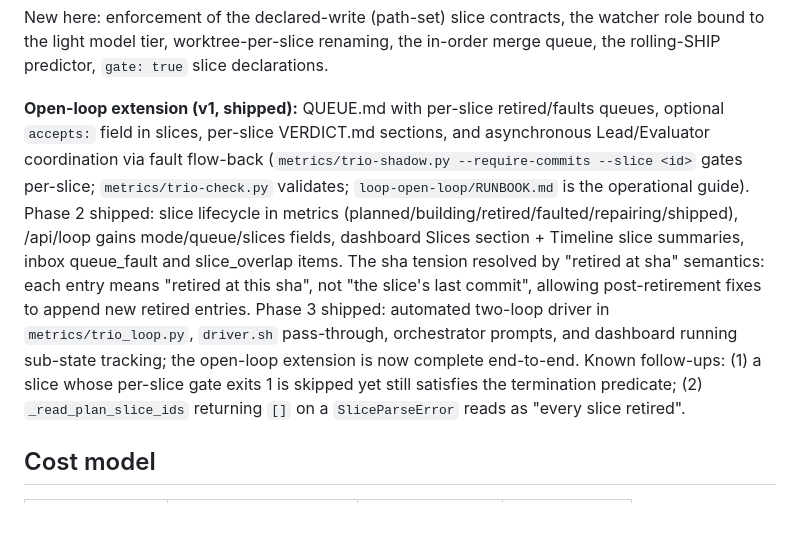
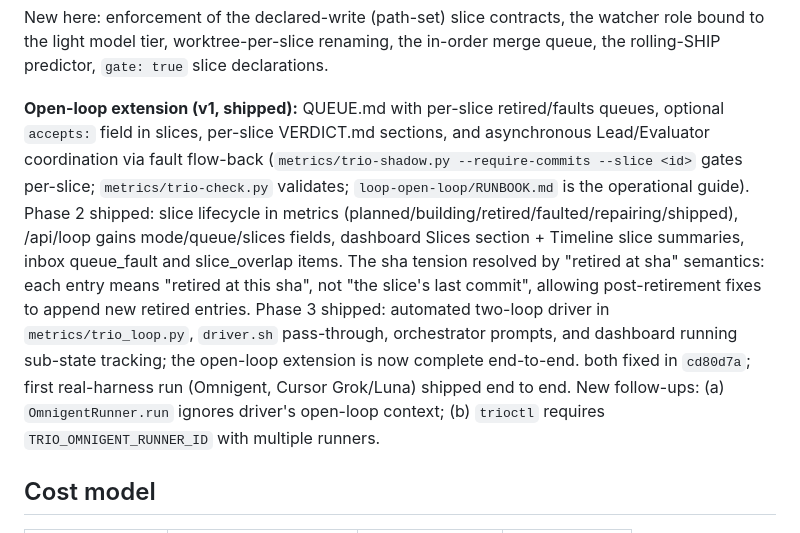
Before and after one commit to albiol2004/trio-agent-loop, a Markdown page: PIPELINE.md, the part around the change. Rendered like a GitHub page.

Commit message:
docs(open-loop): first real-harness run shipped; empty-plan fix; omnigent follow-ups
Co-Authored-By: Claude Fable 5 <noreply@anthropic.com>

```diff
--- a/PIPELINE.md
+++ b/PIPELINE.md
@@ -188,7 +188,7 @@ watcher role bound to the light model tier, worktree-per-slice renaming,
 the in-order merge queue, the rolling-SHIP predictor, `gate: true` slice
 declarations.
 
-**Open-loop extension (v1, shipped):** QUEUE.md with per-slice retired/faults queues, optional `accepts:` field in slices, per-slice VERDICT.md sections, and asynchronous Lead/Evaluator coordination via fault flow-back (`metrics/trio-shadow.py --require-commits --slice <id>` gates per-slice; `metrics/trio-check.py` validates; `loop-open-loop/RUNBOOK.md` is the operational guide). Phase 2 shipped: slice lifecycle in metrics (planned/building/retired/faulted/repairing/shipped), /api/loop gains mode/queue/slices fields, dashboard Slices section + Timeline slice summaries, inbox queue_fault and slice_overlap items. The sha tension resolved by "retired at sha" semantics: each entry means "retired at this sha", not "the slice's last commit", allowing post-retirement fixes to append new retired entries. Phase 3 shipped: automated two-loop driver in `metrics/trio_loop.py`, `driver.sh` pass-through, orchestrator prompts, and dashboard running sub-state tracking; the open-loop extension is now complete end-to-end. Known follow-ups: (1) a slice whose per-slice gate exits 1 is skipped yet still satisfies the termination predicate; (2) `_read_plan_slice_ids` returning `[]` on a `SliceParseError` reads as "every slice retired".
+**Open-loop extension (v1, shipped):** QUEUE.md with per-slice retired/faults queues, optional `accepts:` field in slices, per-slice VERDICT.md sections, and asynchronous Lead/Evaluator coordination via fault flow-back (`metrics/trio-shadow.py --require-commits --slice <id>` gates per-slice; `metrics/trio-check.py` validates; `loop-open-loop/RUNBOOK.md` is the operational guide). Phase 2 shipped: slice lifecycle in metrics (planned/building/retired/faulted/repairing/shipped), /api/loop gains mode/queue/slices fields, dashboard Slices section + Timeline slice summaries, inbox queue_fault and slice_overlap items. The sha tension resolved by "retired at sha" semantics: each entry means "retired at this sha", not "the slice's last commit", allowing post-retirement fixes to append new retired entries. Phase 3 shipped: automated two-loop driver in `metrics/trio_loop.py`, `driver.sh` pass-through, orchestrator prompts, and dashboard running sub-state tracking; the open-loop extension is now complete end-to-end. both fixed in `cd80d7a`; first real-harness run (Omnigent, Cursor Grok/Luna) shipped end to end. New follow-ups: (a) `OmnigentRunner.run` ignores driver's open-loop context; (b) `trioctl` requires `TRIO_OMNIGENT_RUNNER_ID` with multiple runners.
 
 ## Cost model
 
```
Also changed, not shown: loop-open-loop/RUNBOOK.md (added, +353 -0 lines).
